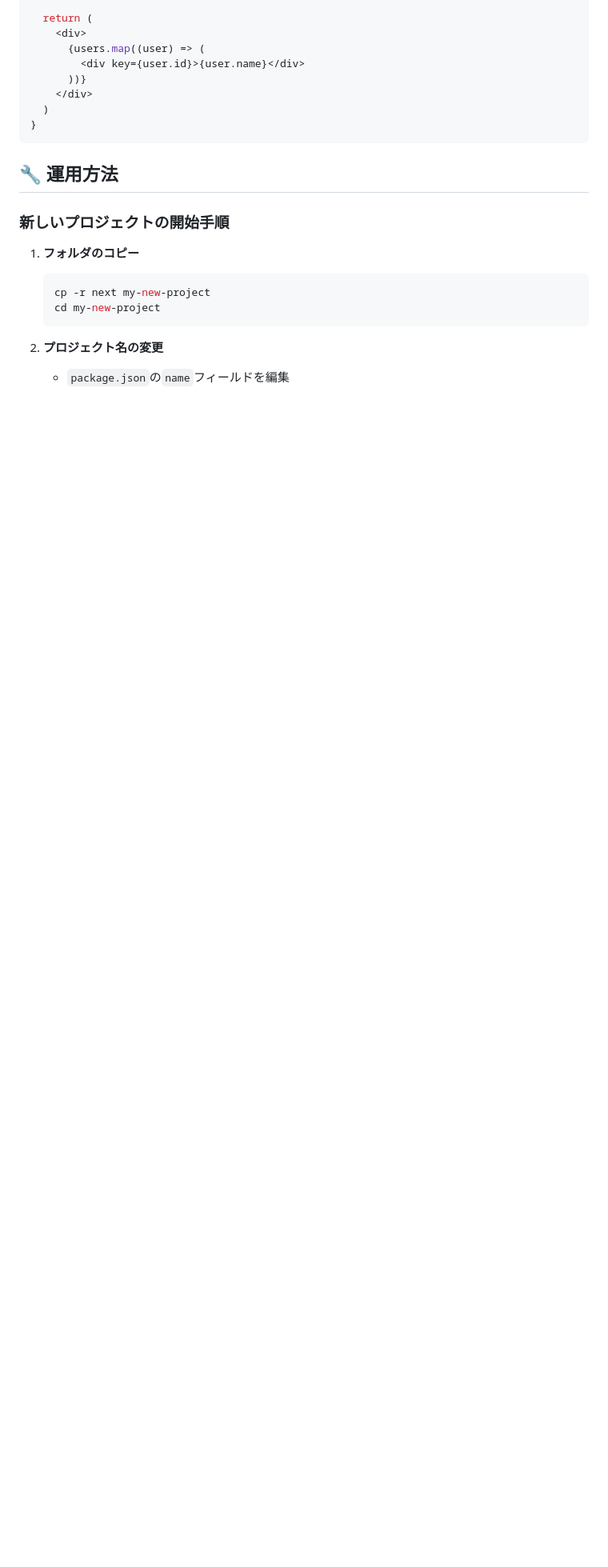
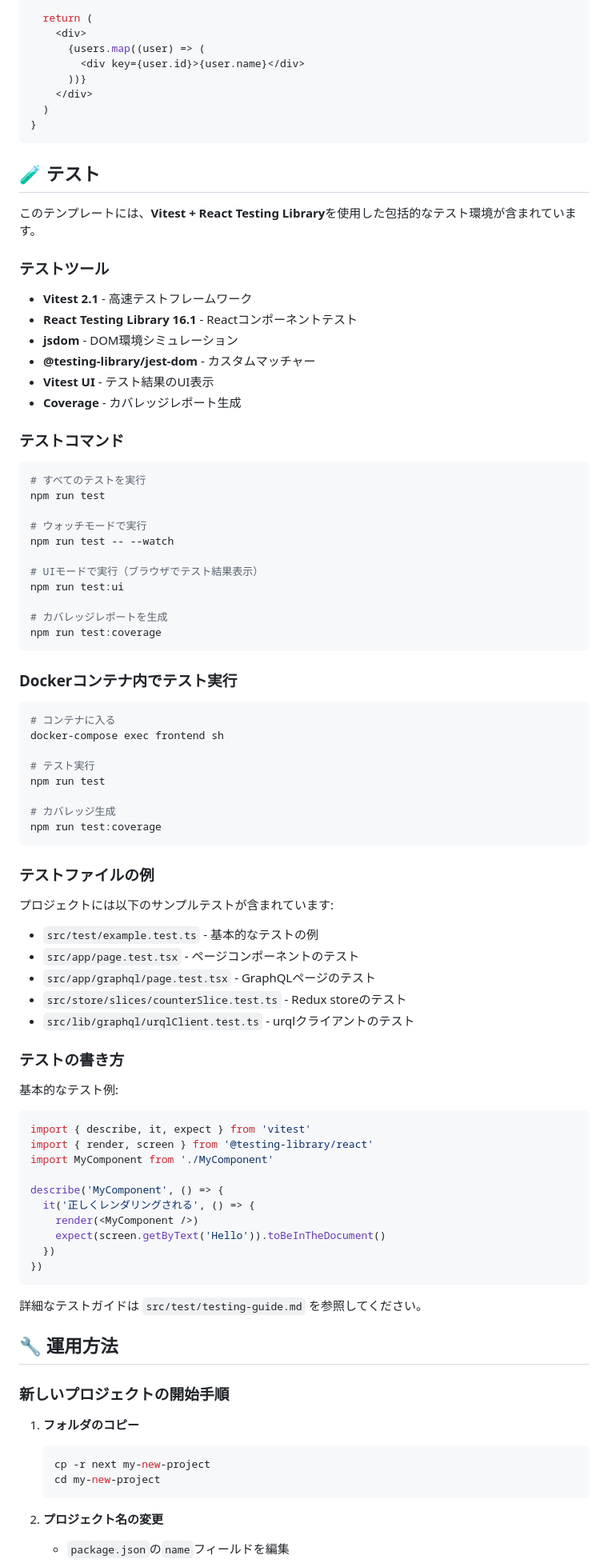
Before and after one commit to NewM07x2/EnvTemplate, a Markdown page: next/README.md, the part around one of its changes. Shown at 80% size. Rendered like a GitHub page; blank space fills up the shorter version.

Commit message:
README.mdを更新し、テストセクションを追加して、VitestとReact Testing Libraryを使用したテスト環境の詳細を記載

````diff
--- a/next/README.md
+++ b/next/README.md
@@ -226,6 +244,77 @@ export default async function UsersPage() {
 }
 ```
 
+## 🧪 テスト
+
+このテンプレートには、**Vitest + React Testing Library**を使用した包括的なテスト環境が含まれています。
+
+### テストツール
+
+- **Vitest 2.1** - 高速テストフレームワーク
+- **React Testing Library 16.1** - Reactコンポーネントテスト
+- **jsdom** - DOM環境シミュレーション
+- **@testing-library/jest-dom** - カスタムマッチャー
+- **Vitest UI** - テスト結果のUI表示
+- **Coverage** - カバレッジレポート生成
+
+### テストコマンド
+
+```bash
+# すべてのテストを実行
+npm run test
+
+# ウォッチモードで実行
+npm run test -- --watch
+
+# UIモードで実行（ブラウザでテスト結果表示）
+npm run test:ui
+
+# カバレッジレポートを生成
+npm run test:coverage
+```
+
+### Dockerコンテナ内でテスト実行
+
+```bash
+# コンテナに入る
+docker-compose exec frontend sh
+
+# テスト実行
+npm run test
+
+# カバレッジ生成
+npm run test:coverage
+```
+
+### テストファイルの例
+
+プロジェクトには以下のサンプルテストが含まれています:
+
+- `src/test/example.test.ts` - 基本的なテストの例
+- `src/app/page.test.tsx` - ページコンポーネントのテスト
+- `src/app/graphql/page.test.tsx` - GraphQLページのテスト
+- `src/store/slices/counterSlice.test.ts` - Redux storeのテスト
+- `src/lib/graphql/urqlClient.test.ts` - urqlクライアントのテスト
+
+### テストの書き方
+
+基本的なテスト例:
+
+```typescript
+import { describe, it, expect } from 'vitest'
+import { render, screen } from '@testing-library/react'
+import MyComponent from './MyComponent'
+
+describe('MyComponent', () => {
+  it('正しくレンダリングされる', () => {
+    render(<MyComponent />)
+    expect(screen.getByText('Hello')).toBeInTheDocument()
+  })
+})
+```
+
+詳細なテストガイドは `src/test/testing-guide.md` を参照してください。
+
 ## 🔧 運用方法
 
 ### 新しいプロジェクトの開始手順
````
Also changed, not shown: other parts of next/README.md (+24 -6 lines).
